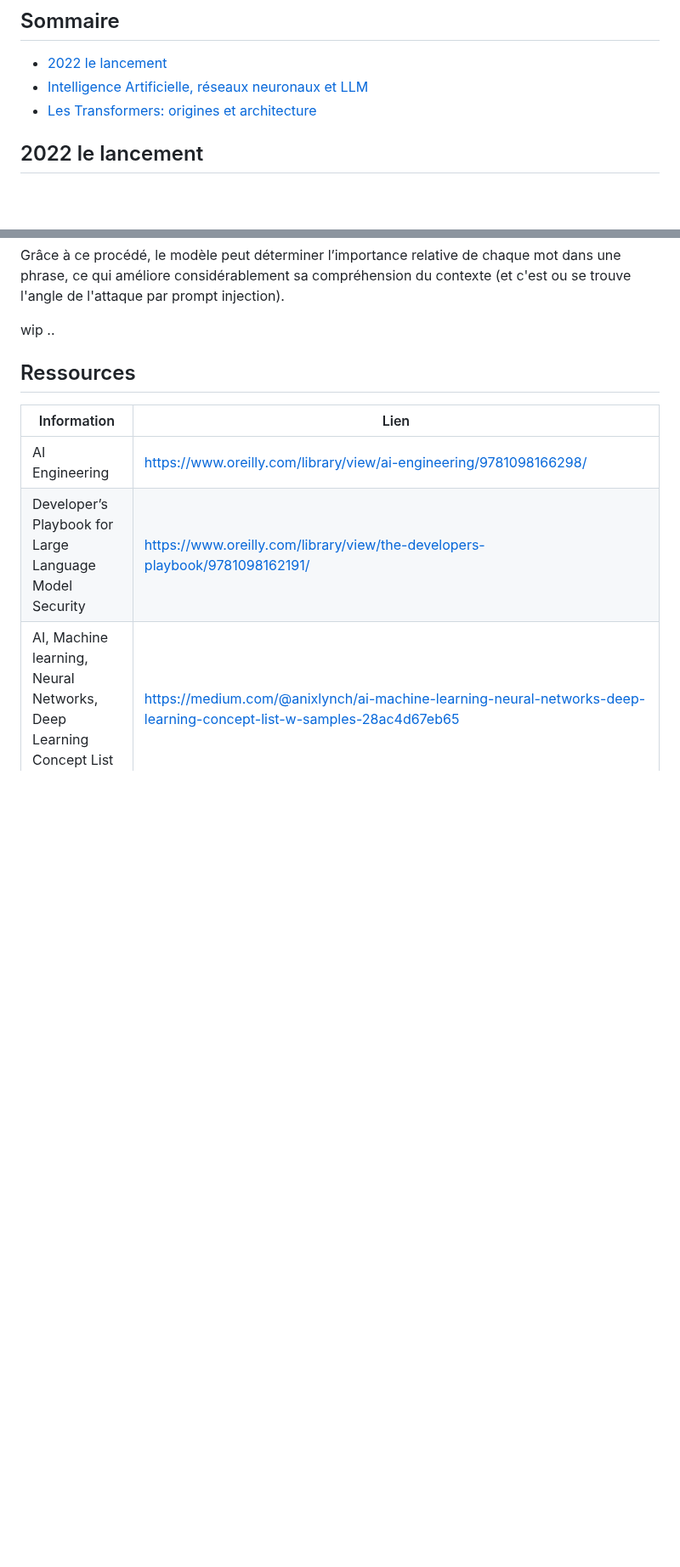
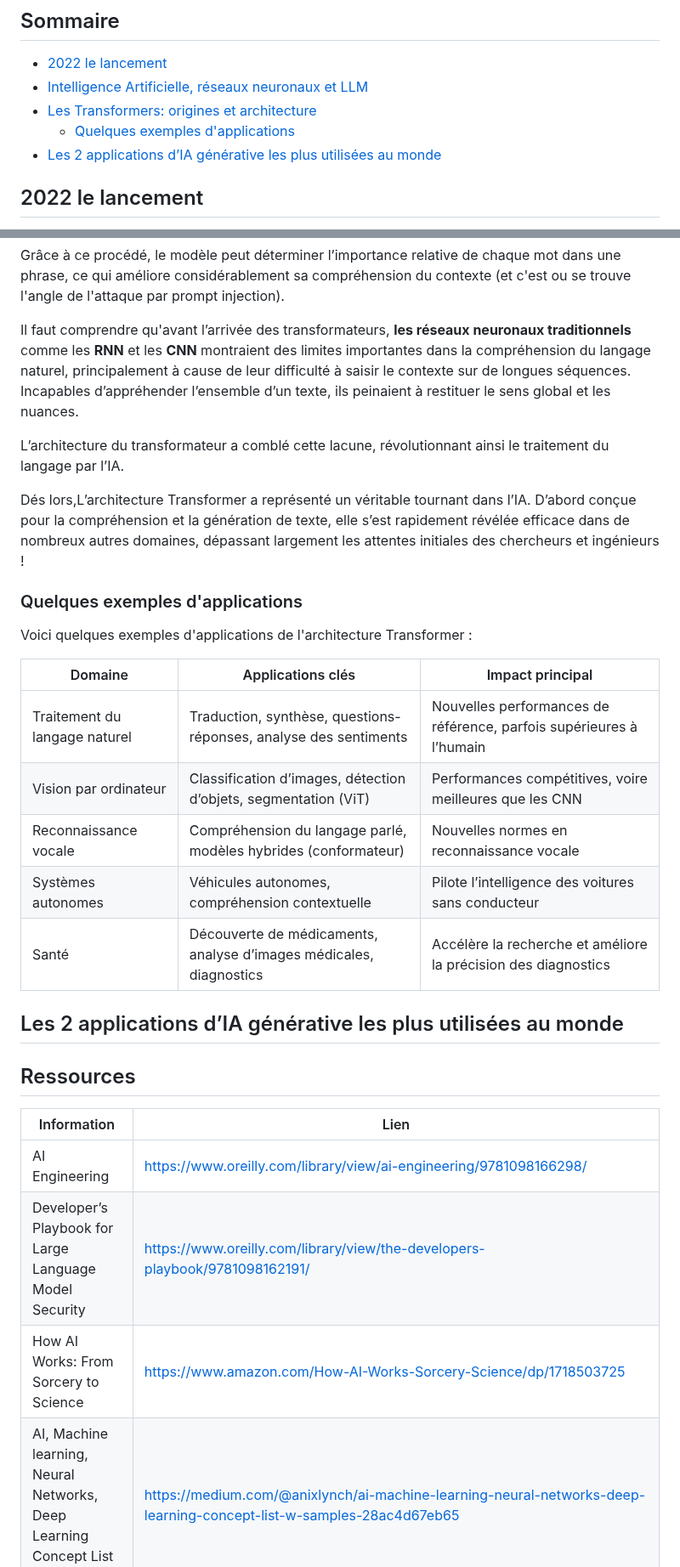
Before and after one commit to pi-2r/devfest2025-La-Guerre-des-Prompts-attaques-et-defenses-au-royaume-des-LLM, a Markdown page: step_1.md, 2 parts joined by grey strips. Shown at 85% size. GitHub-like rendering; blank space fills up the shorter version.

Commit message:
update step_1.md to add sections on Transformer applications and enhance content on AI architecture

```diff
--- a/step_1.md
+++ b/step_1.md
@@ -15,6 +15,10 @@
 - [2022 le lancement](#2022-le-lancement)
 - [Intelligence Artificielle, réseaux neuronaux et LLM](#intelligence-artificielle-réseaux-neuronaux-et-llm)
 - [Les Transformers: origines et architecture](#les-transformers-origines-et-architecture)
+  - [Quelques exemples d'applications](#quelques-exemples-dapplications)
+- [
+  Les 2 applications d’IA générative les plus utilisées au monde](#les-2-applications-dia-générative-les-plus-utilisées-au-monde)
+
 
 ## 2022 le lancement
 
@@ -102,7 +106,35 @@ déterminer l’importance relative de chaque mot dans une phrase, ce qui améli
 contexte (et c'est ou se trouve l'angle de l'attaque par prompt injection).
 
 
-wip ..
+Il faut comprendre qu'avant l’arrivée des transformateurs, **les réseaux neuronaux traditionnels** comme les **RNN** et
+les **CNN** montraient des limites importantes dans la compréhension du langage naturel, principalement à cause de
+leur difficulté à saisir le contexte sur de longues séquences. Incapables d’appréhender l’ensemble d’un texte, ils
+peinaient à restituer le sens global et les nuances.
+
+L’architecture du transformateur a comblé cette lacune, révolutionnant ainsi le traitement du langage par l’IA.
+
+
+Dés lors,L’architecture Transformer a représenté un véritable tournant dans l’IA.
+D’abord conçue pour la compréhension et la génération de texte, elle s’est rapidement révélée efficace dans de
+nombreux autres domaines, dépassant largement les attentes initiales des chercheurs et ingénieurs !
+
+### Quelques exemples d'applications
+
+Voici quelques exemples d'applications de l'architecture Transformer :
+
+| Domaine                       | Applications clés                                                          | Impact principal                                                    |
+|-------------------------------|----------------------------------------------------------------------------|---------------------------------------------------------------------|
+| Traitement du langage naturel | Traduction, synthèse, questions-réponses, analyse des sentiments           | Nouvelles performances de référence, parfois supérieures à l’humain |
+| Vision par ordinateur         | Classification d’images, détection d’objets, segmentation (ViT)            | Performances compétitives, voire meilleures que les CNN             |
+| Reconnaissance vocale         | Compréhension du langage parlé, modèles hybrides (conformateur)            | Nouvelles normes en reconnaissance vocale                           |
+| Systèmes autonomes            | Véhicules autonomes, compréhension contextuelle                            | Pilote l’intelligence des voitures sans conducteur                  |
+| Santé                         | Découverte de médicaments, analyse d’images médicales, diagnostics         | Accélère la recherche et améliore la précision des diagnostics      |
+
+
+
+## Les 2 applications d’IA générative les plus utilisées au monde
+
+
 
 ## Ressources
 
@@ -110,6 +142,7 @@ wip ..
 |-----------------------------------------------------------------------------|--------------------------------------------------------------------------------------------------------------------------------------------------------------------------------------------------------------------------------------------|
 | AI Engineering                                                              | [https://www.oreilly.com/library/view/ai-engineering/9781098166298/](https://www.oreilly.com/library/view/ai-engineering/9781098166298/)                                                                                                   |
 | Developer’s Playbook for Large Language Model Security                      | [https://www.oreilly.com/library/view/the-developers-playbook/9781098162191/](https://www.oreilly.com/library/view/the-developers-playbook/9781098162191/)                                                                                 |
+| How AI Works: From Sorcery to Science                                       | [https://www.amazon.com/How-AI-Works-Sorcery-Science/dp/1718503725](https://www.amazon.com/How-AI-Works-Sorcery-Science/dp/1718503725)                                                                                                     |
 | AI, Machine learning, Neural Networks, Deep Learning Concept List w/samples | [https://medium.com/@anixlynch/ai-machine-learning-neural-networks-deep-learning-concept-list-w-samples-28ac4d67eb65](https://medium.com/@anixlynch/ai-machine-learning-neural-networks-deep-learning-concept-list-w-samples-28ac4d67eb65) |
 | L’Intelligence Artificielle n’existe pas - Luc Julia                        | [https://youtu.be/JdxjGZBtp_k?si=kNrcqC4snFPksmei](https://youtu.be/JdxjGZBtp_k?si=kNrcqC4snFPksmei)                                                                                                                                       |
 | Attention Is All You Need                                                   | [https://arxiv.org/abs/1706.03762](https://arxiv.org/abs/1706.03762)                                                                                                                                                                       |
```
